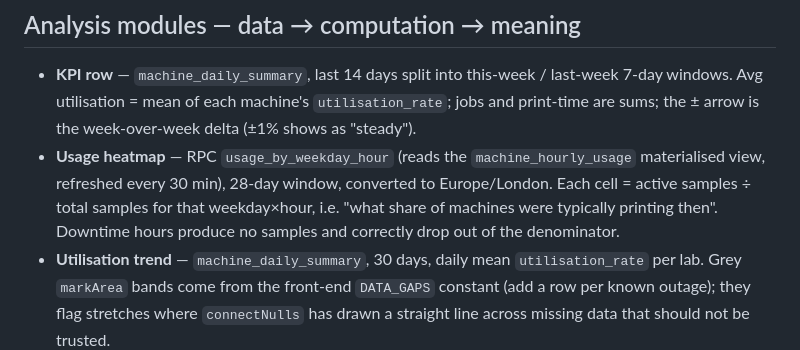
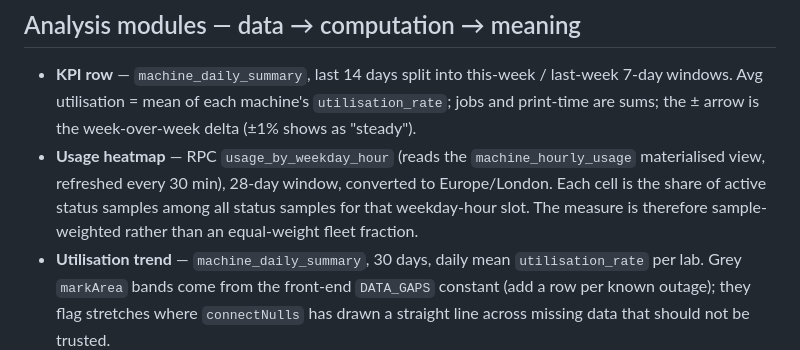
Before and after one commit to Lizzim24/0022-fyp, a Markdown page: dashboard/README.md, the part around the change. GitHub-like rendering.

Commit message:
Clarify usage heatmap description in README
Updated the description of the usage heatmap to clarify the measurement method.

```diff
--- a/dashboard/README.md
+++ b/dashboard/README.md
@@ -36,7 +36,7 @@ A **Visitor / Staff** toggle (top-right) hides the deep diagnostic panels so the
 ## Analysis modules — data → computation → meaning
 
 - **KPI row** — `machine_daily_summary`, last 14 days split into this-week / last-week 7-day windows. Avg utilisation = mean of each machine's `utilisation_rate`; jobs and print-time are sums; the ± arrow is the week-over-week delta (±1% shows as "steady").
-- **Usage heatmap** — RPC `usage_by_weekday_hour` (reads the `machine_hourly_usage` materialised view, refreshed every 30 min), 28-day window, converted to Europe/London. Each cell = active samples ÷ total samples for that weekday×hour, i.e. "what share of machines were typically printing then". Downtime hours produce no samples and correctly drop out of the denominator.
+- **Usage heatmap** — RPC `usage_by_weekday_hour` (reads the `machine_hourly_usage` materialised view, refreshed every 30 min), 28-day window, converted to Europe/London. Each cell is the share of active status samples among all status samples for that weekday-hour slot. The measure is therefore sample-weighted rather than an equal-weight fleet fraction.
 - **Utilisation trend** — `machine_daily_summary`, 30 days, daily mean `utilisation_rate` per lab. Grey `markArea` bands come from the front-end `DATA_GAPS` constant (add a row per known outage); they flag stretches where `connectNulls` has drawn a straight line across missing data that should not be trusted.
 - **Filament types** — RPC `filament_type_counts` over the `filament_daily_usage` materialised view, 30 days, **counting only `state = 'PRINTING'` samples** (what was actually being printed, not what sat loaded while idle). Server-side pre-aggregation, so the result is stable — this replaced an older version that pulled raw rows and was silently truncated to a random 1,000-row slice each refresh.
 - **Bambu vs Prusa** — `machine_daily_summary`, 30 days, grouped by brand: avg utilisation (left axis %) vs total `possible_failure` + offline events (right axis). The subtitle notes offline counts depend on reporting style (MQTT push vs REST poll), so reliability is **not** directly comparable across brands.
```
